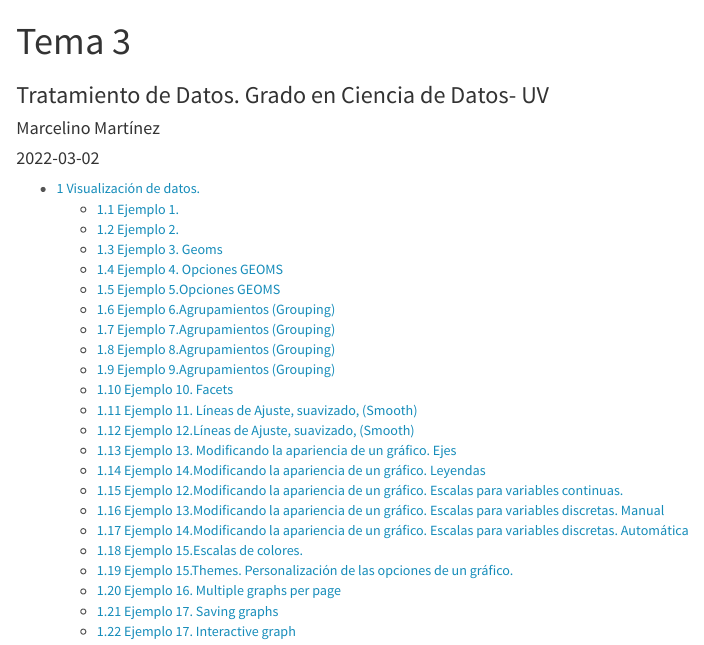
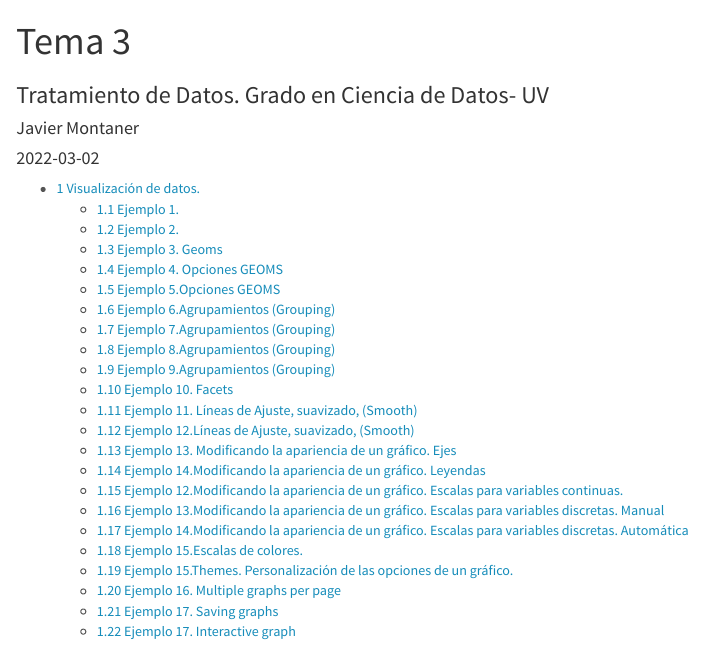
Before and after one commit to JaviMontaner/ProgTema3, an R Markdown document (Tema3.Rmd): the page in a window 1100 px wide, from its top. Rendered offline with R 4.5, knitr and Pandoc, with nearby package versions; code that draws random numbers runs with fixed seeds of ours.

Commit message:
Commit nombre

```diff
--- a/Tema3.Rmd
+++ b/Tema3.Rmd
@@ -1,7 +1,7 @@
 ---
 title: "Tema 3"
 subtitle: Tratamiento de Datos. Grado en Ciencia de Datos- UV
-author: "Marcelino Martínez"
+author: "Javier Montaner"
 date:  "`r Sys.Date()`"  #Pondría la fecha del día actual
 
 params:
```
